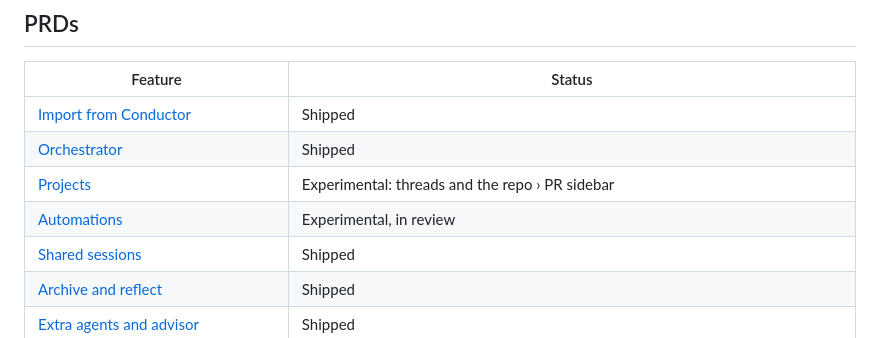
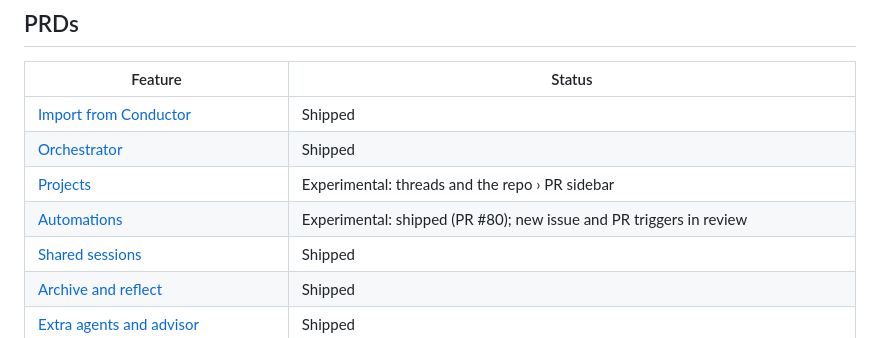
Before and after one commit to Benbentwo/choo-choo, a Markdown page: docs/README.md, the part around the change. Rendered like a GitHub page.

```diff
--- a/docs/README.md
+++ b/docs/README.md
@@ -19,7 +19,7 @@ Start here when you join the project, human or agent. These docs hold what the c
 | [Import from Conductor](prd/conductor-import.md) | Shipped |
 | [Orchestrator](prd/orchestrator.md) | Shipped |
 | [Projects](prd/projects.md) | Experimental: threads and the repo › PR sidebar |
-| [Automations](prd/automations.md) | Experimental, in review |
+| [Automations](prd/automations.md) | Experimental: shipped (PR #80); new issue and PR triggers in review |
 | [Shared sessions](prd/shared-sessions.md) | Shipped |
 | [Archive and reflect](prd/archive-and-reflect.md) | Shipped |
 | [Extra agents and advisor](prd/extra-agents.md) | Shipped |
```
Also changed, not shown: docs/PARITY.md (+1 -1 lines), docs/prd/automations.md (+4 -5 lines), docs/media/automations/editor-new-issue.png (added), 6 other files.
